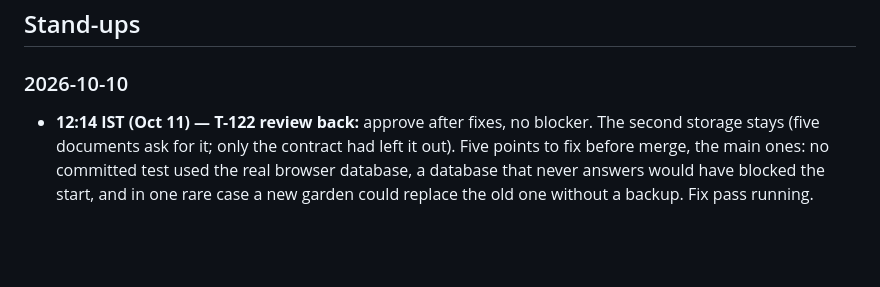
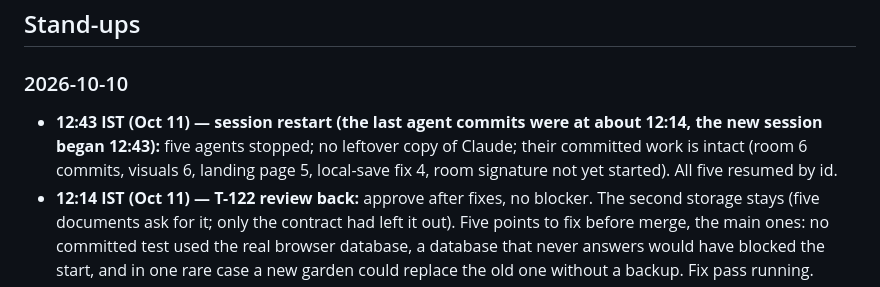
Before and after one commit to ParthDalvi2001/Roomsong, a Markdown page: specs/08-status/PROGRESS.md, the part around the change. GitHub-like rendering; blank space fills up the shorter version.

Commit message:
docs(status): restart at 12:43, five agents resumed
Co-Authored-By: Claude Opus 5.5 <noreply@anthropic.com>

```diff
--- a/specs/08-status/PROGRESS.md
+++ b/specs/08-status/PROGRESS.md
@@ -92,6 +92,7 @@ emulator: draws — · tris — · JS ms — · heap — · bundle: dist 7.36 MB
 
 ## Stand-ups
 ### 2026-10-10
+- **12:43 IST (Oct 11) — session restart (the last agent commits were at about 12:14, the new session began 12:43):** five agents stopped; no leftover copy of Claude; their committed work is intact (room 6 commits, visuals 6, landing page 5, local-save fix 4, room signature not yet started). All five resumed by id.
 - **12:14 IST (Oct 11) — T-122 review back:** approve after fixes, no blocker. The second storage stays (five documents ask for it; only the contract had left it out). Five points to fix before merge, the main ones: no committed test used the real browser database, a database that never answers would have blocked the start, and in one rare case a new garden could replace the old one without a backup. Fix pass running.
 - **12:03 IST (Oct 11) — T-141 room signature started** in the slot the audio merge freed (it only needs the garden and audio code, both now on develop).
 - **12:03 IST (Oct 11) — T-121 audio engine merged:** all review findings fixed; 351 unit tests, verify green, e2e 24 of 24 (4.0 min). The e2e run needs the dev server on port 8081 stopped (one dev runtime per workspace), so the simulator page was down for about 5 minutes and is back.
```
